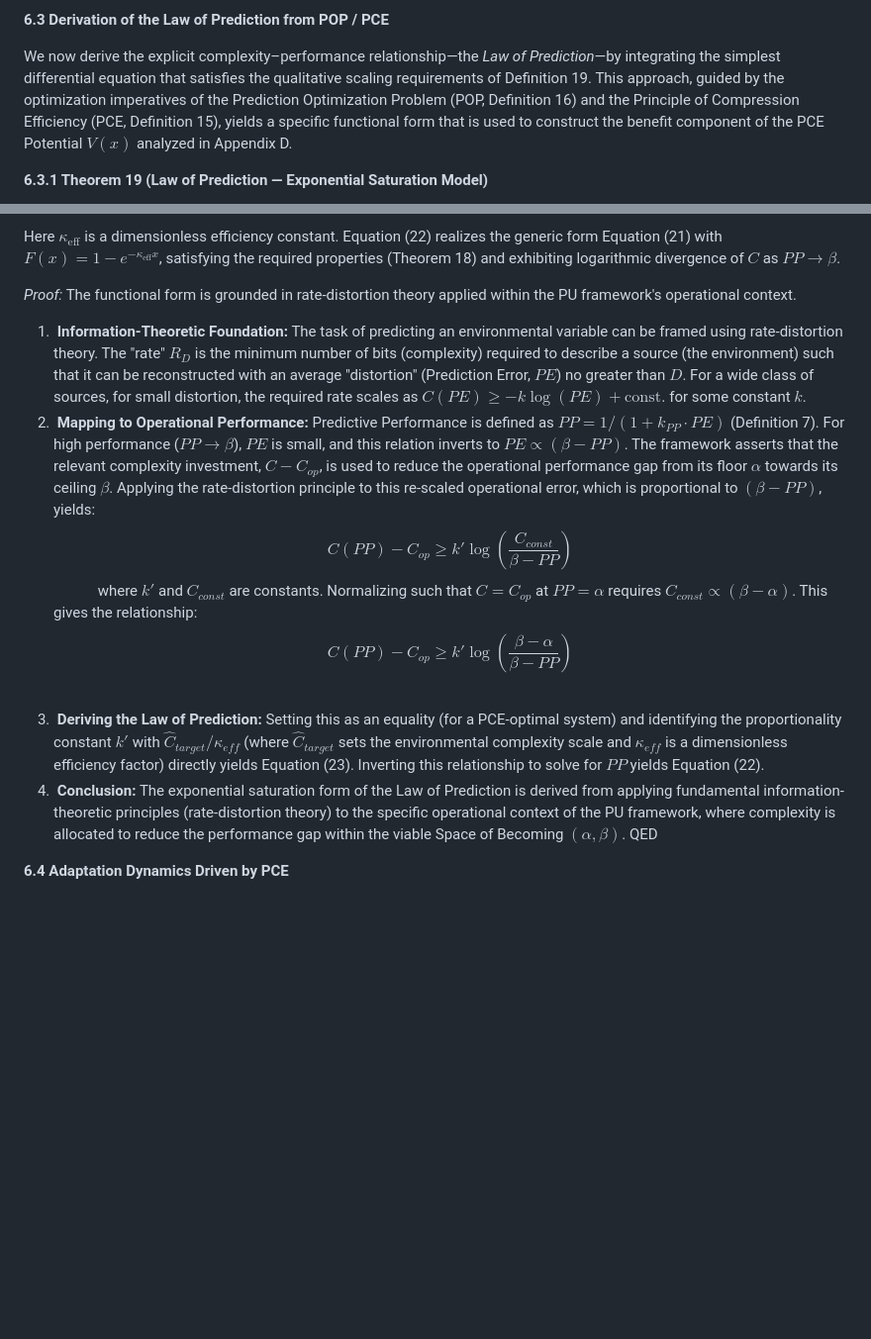
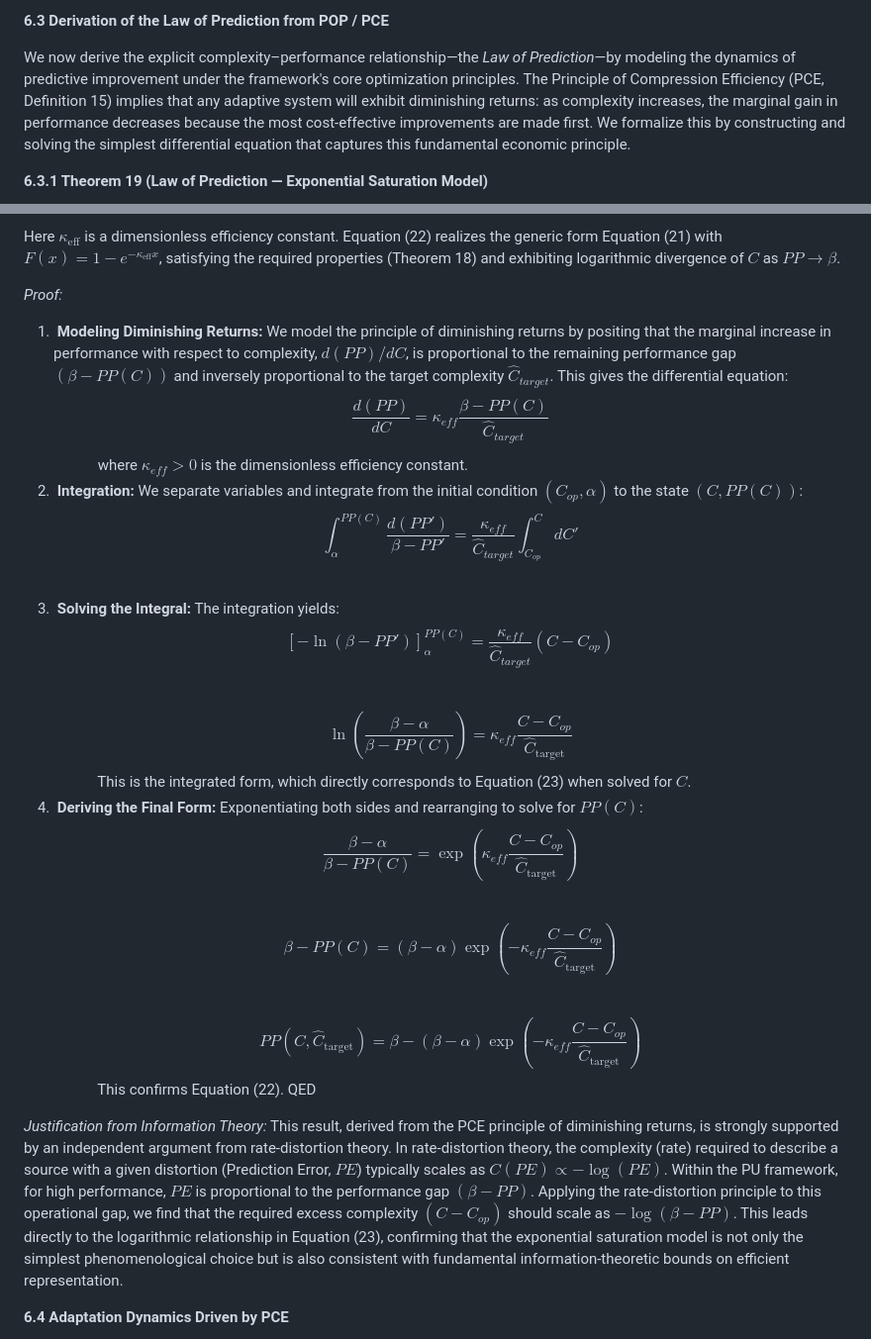
Before and after one commit to cstrawberry/predictive-universe, a Markdown page: docs/paper/06_complexity_resources.md, 2 parts joined by grey strips. Shown at 99% size. Rendered like a GitHub page; blank space fills up the shorter version.

```diff
--- a/docs/paper/06_complexity_resources.md
+++ b/docs/paper/06_complexity_resources.md
@@ -76,7 +76,7 @@ where the function $F: \mathbb{R}_{\geq 0} \rightarrow [0, 1)$ satisfies:
 
 **6.3 Derivation of the Law of Prediction from POP / PCE**
 
-We now derive the explicit complexity–performance relationship—the *Law of Prediction*—by integrating the simplest differential equation that satisfies the qualitative scaling requirements of Definition 19. This approach, guided by the optimization imperatives of the Prediction Optimization Problem (POP, Definition 16) and the Principle of Compression Efficiency (PCE, Definition 15), yields a specific functional form that is used to construct the benefit component of the PCE Potential $V(x)$ analyzed in Appendix D.
+We now derive the explicit complexity–performance relationship—the *Law of Prediction*—by modeling the dynamics of predictive improvement under the framework's core optimization principles. The Principle of Compression Efficiency (PCE, Definition 15) implies that any adaptive system will exhibit diminishing returns: as complexity increases, the marginal gain in performance decreases because the most cost-effective improvements are made first. We formalize this by constructing and solving the simplest differential equation that captures this fundamental economic principle.
 
 **6.3.1 Theorem 19 (Law of Prediction — Exponential Saturation Model)**
 
@@ -90,18 +90,37 @@ C(PP,\hat C_{\mathrm{target}}) = C_{op} +\frac{\hat C_{\mathrm{target}}}{\kappa_
 $$
 Here $\kappa_{\mathrm{eff}}$ is a dimensionless efficiency constant. Equation (22) realizes the generic form Equation (21) with $F(x)=1-e^{-\kappa_{\mathrm{eff}}x}$, satisfying the required properties (Theorem 18) and exhibiting logarithmic divergence of $C$ as $PP\to\beta$.
 
-*Proof:* The functional form is grounded in rate-distortion theory applied within the PU framework's operational context.
-1.  **Information-Theoretic Foundation:** The task of predicting an environmental variable can be framed using rate-distortion theory. The "rate" $R_D$ is the minimum number of bits (complexity) required to describe a source (the environment) such that it can be reconstructed with an average "distortion" (Prediction Error, $PE$) no greater than $D$. For a wide class of sources, for small distortion, the required rate scales as $C(PE) \ge -k \log(PE) + \text{const.}$ for some constant $k$.
-2.  **Mapping to Operational Performance:** Predictive Performance is defined as $PP = 1 / (1 + k_{PP} \cdot PE)$ (Definition 7). For high performance ($PP \to \beta$), $PE$ is small, and this relation inverts to $PE \propto (\beta - PP)$. The framework asserts that the relevant complexity investment, $C - C_{op}$, is used to reduce the operational performance gap from its floor $\alpha$ towards its ceiling $\beta$. Applying the rate-distortion principle to this re-scaled operational error, which is proportional to $(\beta - PP)$, yields:
+*Proof:*
+1.  **Modeling Diminishing Returns:** We model the principle of diminishing returns by positing that the marginal increase in performance with respect to complexity, $d(PP)/dC$, is proportional to the remaining performance gap $(\beta - PP(C))$ and inversely proportional to the target complexity $\hat{C}_{target}$. This gives the differential equation:
     $$
-    C(PP) - C_{op} \ge k' \log\left(\frac{C_{const}}{\beta - PP}\right)
+    \frac{d(PP)}{dC} = \kappa_{eff} \frac{\beta - PP(C)}{\hat{C}_{target}}
     $$
-    where $k'$ and $C_{const}$ are constants. Normalizing such that $C=C_{op}$ at $PP=\alpha$ requires $C_{const} \propto (\beta-\alpha)$. This gives the relationship:
+    where $\kappa_{eff} > 0$ is the dimensionless efficiency constant.
+2.  **Integration:** We separate variables and integrate from the initial condition $(C_{op}, \alpha)$ to the state $(C, PP(C))$:
     $$
-    C(PP) - C_{op} \ge k' \log\left(\frac{\beta - \alpha}{\beta - PP}\right)
+    \int_{\alpha}^{PP(C)} \frac{d(PP')}{\beta - PP'} = \frac{\kappa_{eff}}{\hat{C}_{target}} \int_{C_{op}}^{C} dC'
     $$
-3.  **Deriving the Law of Prediction:** Setting this as an equality (for a PCE-optimal system) and identifying the proportionality constant $k'$ with $\hat{C}_{target}/\kappa_{eff}$ (where $\hat{C}_{target}$ sets the environmental complexity scale and $\kappa_{eff}$ is a dimensionless efficiency factor) directly yields Equation (23). Inverting this relationship to solve for $PP$ yields Equation (22).
-4.  **Conclusion:** The exponential saturation form of the Law of Prediction is derived from applying fundamental information-theoretic principles (rate-distortion theory) to the specific operational context of the PU framework, where complexity is allocated to reduce the performance gap within the viable Space of Becoming $(\alpha, \beta)$. QED
+3.  **Solving the Integral:** The integration yields:
+    $$
+    \left[ -\ln(\beta - PP') \right]_{\alpha}^{PP(C)} = \frac{\kappa_{eff}}{\hat{C}_{target}} (C - C_{op})
+    $$
+    $$
+    \ln\left(\frac{\beta - \alpha}{\beta - PP(C)}\right) = \kappa_{eff}\frac{C-C_{op}}{\hat C_{\mathrm{target}}}
+    $$
+    This is the integrated form, which directly corresponds to Equation (23) when solved for $C$.
+4.  **Deriving the Final Form:** Exponentiating both sides and rearranging to solve for $PP(C)$:
+    $$
+    \frac{\beta - \alpha}{\beta - PP(C)} = \exp\left(\kappa_{eff}\frac{C-C_{op}}{\hat C_{\mathrm{target}}}\right)
+    $$
+    $$
+    \beta - PP(C) = (\beta - \alpha) \exp\left(-\kappa_{eff}\frac{C-C_{op}}{\hat C_{\mathrm{target}}}\right)
+    $$
+    $$
+    PP(C,\hat C_{\mathrm{target}}) = \beta - (\beta - \alpha) \exp\left(-\kappa_{eff}\frac{C-C_{op}}{\hat C_{\mathrm{target}}}\right)
+    $$
+    This confirms Equation (22). QED
+
+*Justification from Information Theory:* This result, derived from the PCE principle of diminishing returns, is strongly supported by an independent argument from rate-distortion theory. In rate-distortion theory, the complexity (rate) required to describe a source with a given distortion (Prediction Error, $PE$) typically scales as $C(PE) \propto -\log(PE)$. Within the PU framework, for high performance, $PE$ is proportional to the performance gap $(\beta-PP)$. Applying the rate-distortion principle to this operational gap, we find that the required excess complexity $(C-C_{op})$ should scale as $-\log(\beta-PP)$. This leads directly to the logarithmic relationship in Equation (23), confirming that the exponential saturation model is not only the simplest phenomenological choice but is also consistent with fundamental information-theoretic bounds on efficient representation.
 
 **6.4 Adaptation Dynamics Driven by PCE**
 
```
